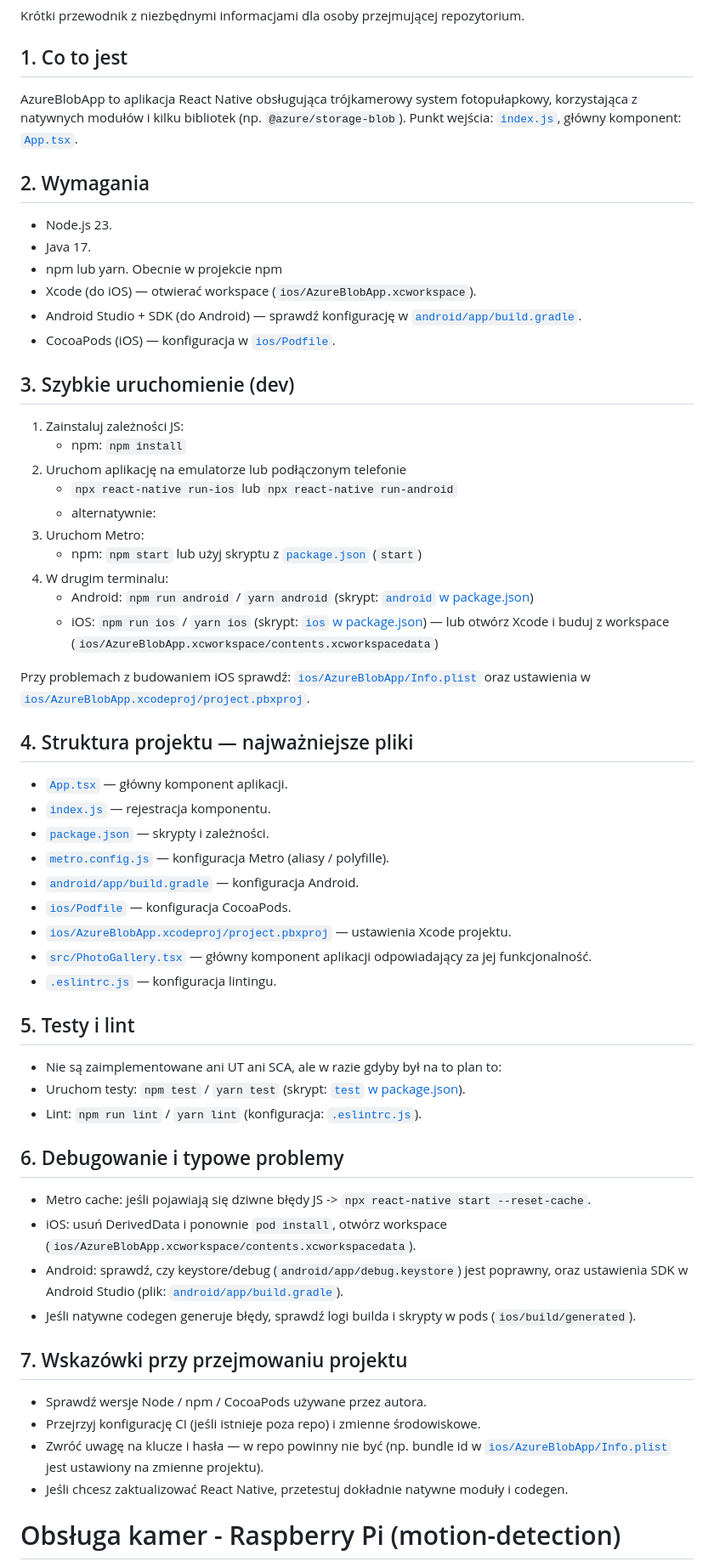
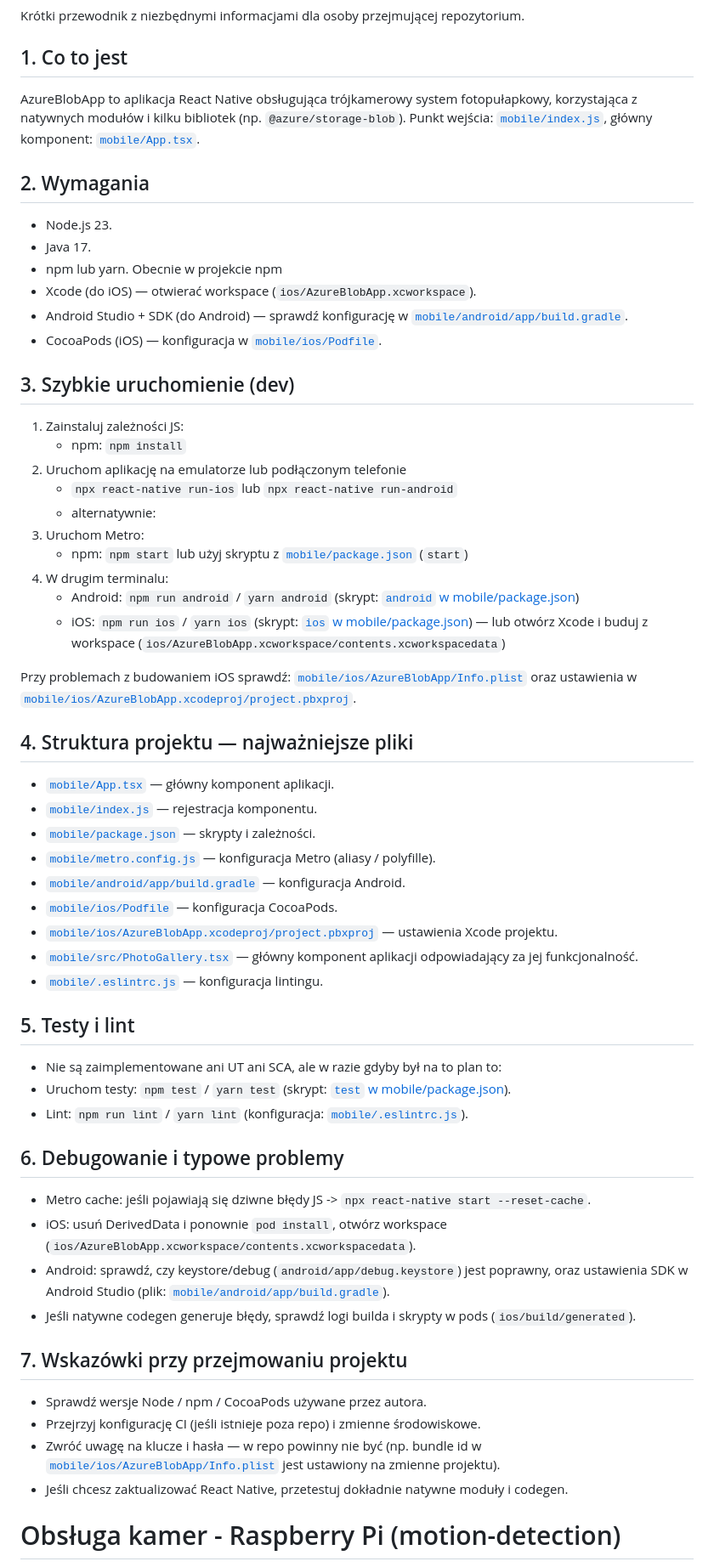
Before and after one commit to Kasper123213/chmuraProjekt, a Markdown page: README.md, the part around the change. Shown at 85% size. Drawn GitHub-style.

Commit message:
poprawa linków

```diff
--- a/README.md
+++ b/README.md
@@ -145,7 +145,7 @@ Krótki przewodnik z niezbędnymi informacjami dla osoby przejmującej repozytor
 
 ## 1. Co to jest
 
-AzureBlobApp to aplikacja React Native obsługująca trójkamerowy system fotopułapkowy, korzystająca z natywnych modułów i kilku bibliotek (np. `@azure/storage-blob`). Punkt wejścia: [`index.js`](index.js), główny komponent: [`App.tsx`](App.tsx).
+AzureBlobApp to aplikacja React Native obsługująca trójkamerowy system fotopułapkowy, korzystająca z natywnych modułów i kilku bibliotek (np. `@azure/storage-blob`). Punkt wejścia: [`mobile/index.js`](mobile/index.js), główny komponent: [`mobile/App.tsx`](mobile/App.tsx).
 
 ## 2. Wymagania
 
@@ -153,8 +153,8 @@ AzureBlobApp to aplikacja React Native obsługująca trójkamerowy system fotopu
 - Java 17.
 - npm lub yarn. Obecnie w projekcie npm
 - Xcode (do iOS) — otwierać workspace (`ios/AzureBlobApp.xcworkspace`).
-- Android Studio + SDK (do Android) — sprawdź konfigurację w [`android/app/build.gradle`](android/app/build.gradle).
-- CocoaPods (iOS) — konfiguracja w [`ios/Podfile`](ios/Podfile).
+- Android Studio + SDK (do Android) — sprawdź konfigurację w [`mobile/android/app/build.gradle`](mobile/android/app/build.gradle).
+- CocoaPods (iOS) — konfiguracja w [`mobile/ios/Podfile`](mobile/ios/Podfile).
 
 ## 3. Szybkie uruchomienie (dev)
 
@@ -164,43 +164,43 @@ AzureBlobApp to aplikacja React Native obsługująca trójkamerowy system fotopu
    - `npx react-native run-ios` lub `npx react-native run-android`
    - alternatywnie:
 3. Uruchom Metro:
-   - npm: `npm start` lub użyj skryptu z [`package.json`](package.json) (`start`)
+   - npm: `npm start` lub użyj skryptu z [`mobile/package.json`](mobile/package.json) (`start`)
 4. W drugim terminalu:
-   - Android: `npm run android` / `yarn android` (skrypt: [`android` w package.json](package.json))
-   - iOS: `npm run ios` / `yarn ios` (skrypt: [`ios` w package.json](package.json)) — lub otwórz Xcode i buduj z workspace (`ios/AzureBlobApp.xcworkspace/contents.xcworkspacedata`)
+   - Android: `npm run android` / `yarn android` (skrypt: [`android` w mobile/package.json](mobile/package.json))
+   - iOS: `npm run ios` / `yarn ios` (skrypt: [`ios` w mobile/package.json](mobile/package.json)) — lub otwórz Xcode i buduj z workspace (`ios/AzureBlobApp.xcworkspace/contents.xcworkspacedata`)
 
-Przy problemach z budowaniem iOS sprawdź: [`ios/AzureBlobApp/Info.plist`](ios/AzureBlobApp/Info.plist) oraz ustawienia w [`ios/AzureBlobApp.xcodeproj/project.pbxproj`](ios/AzureBlobApp.xcodeproj/project.pbxproj).
+Przy problemach z budowaniem iOS sprawdź: [`mobile/ios/AzureBlobApp/Info.plist`](mobile/ios/AzureBlobApp/Info.plist) oraz ustawienia w [`mobile/ios/AzureBlobApp.xcodeproj/project.pbxproj`](mobile/ios/AzureBlobApp.xcodeproj/project.pbxproj).
 
 ## 4. Struktura projektu — najważniejsze pliki
 
-- [`App.tsx`](App.tsx) — główny komponent aplikacji.
-- [`index.js`](index.js) — rejestracja komponentu.
-- [`package.json`](package.json) — skrypty i zależności.
-- [`metro.config.js`](metro.config.js) — konfiguracja Metro (aliasy / polyfille).
-- [`android/app/build.gradle`](android/app/build.gradle) — konfiguracja Android.
-- [`ios/Podfile`](ios/Podfile) — konfiguracja CocoaPods.
-- [`ios/AzureBlobApp.xcodeproj/project.pbxproj`](ios/AzureBlobApp.xcodeproj/project.pbxproj) — ustawienia Xcode projektu.
-- [`src/PhotoGallery.tsx`](src/PhotoGallery.tsx) — główny komponent aplikacji odpowiadający za jej funkcjonalność.
-- [`.eslintrc.js`](.eslintrc.js) — konfiguracja lintingu.
+- [`mobile/App.tsx`](mobile/App.tsx) — główny komponent aplikacji.
+- [`mobile/index.js`](mobile/index.js) — rejestracja komponentu.
+- [`mobile/package.json`](mobile/package.json) — skrypty i zależności.
+- [`mobile/metro.config.js`](mobile/metro.config.js) — konfiguracja Metro (aliasy / polyfille).
+- [`mobile/android/app/build.gradle`](mobile/android/app/build.gradle) — konfiguracja Android.
+- [`mobile/ios/Podfile`](mobile/ios/Podfile) — konfiguracja CocoaPods.
+- [`mobile/ios/AzureBlobApp.xcodeproj/project.pbxproj`](mobile/ios/AzureBlobApp.xcodeproj/project.pbxproj) — ustawienia Xcode projektu.
+- [`mobile/src/PhotoGallery.tsx`](mobile/src/PhotoGallery.tsx) — główny komponent aplikacji odpowiadający za jej funkcjonalność.
+- [`mobile/.eslintrc.js`](mobile/.eslintrc.js) — konfiguracja lintingu.
 
 ## 5. Testy i lint
 
 - Nie są zaimplementowane ani UT ani SCA, ale w razie gdyby był na to plan to:
-- Uruchom testy: `npm test` / `yarn test` (skrypt: [`test` w package.json](package.json)).
-- Lint: `npm run lint` / `yarn lint` (konfiguracja: [`.eslintrc.js`](.eslintrc.js)).
+- Uruchom testy: `npm test` / `yarn test` (skrypt: [`test` w mobile/package.json](mobile/package.json)).
+- Lint: `npm run lint` / `yarn lint` (konfiguracja: [`mobile/.eslintrc.js`](mobile/.eslintrc.js)).
 
 ## 6. Debugowanie i typowe problemy
 
 - Metro cache: jeśli pojawiają się dziwne błędy JS -> `npx react-native start --reset-cache`.
 - iOS: usuń DerivedData i ponownie `pod install`, otwórz workspace (`ios/AzureBlobApp.xcworkspace/contents.xcworkspacedata`).
-- Android: sprawdź, czy keystore/debug (`android/app/debug.keystore`) jest poprawny, oraz ustawienia SDK w Android Studio (plik: [`android/app/build.gradle`](android/app/build.gradle)).
+- Android: sprawdź, czy keystore/debug (`android/app/debug.keystore`) jest poprawny, oraz ustawienia SDK w Android Studio (plik: [`mobile/android/app/build.gradle`](mobile/android/app/build.gradle)).
 - Jeśli natywne codegen generuje błędy, sprawdź logi builda i skrypty w pods (`ios/build/generated`).
 
 ## 7. Wskazówki przy przejmowaniu projektu
 
 - Sprawdź wersje Node / npm / CocoaPods używane przez autora.
 - Przejrzyj konfigurację CI (jeśli istnieje poza repo) i zmienne środowiskowe.
-- Zwróć uwagę na klucze i hasła — w repo powinny nie być (np. bundle id w [`ios/AzureBlobApp/Info.plist`](ios/AzureBlobApp/Info.plist) jest ustawiony na zmienne projektu).
+- Zwróć uwagę na klucze i hasła — w repo powinny nie być (np. bundle id w [`mobile/ios/AzureBlobApp/Info.plist`](mobile/ios/AzureBlobApp/Info.plist) jest ustawiony na zmienne projektu).
 - Jeśli chcesz zaktualizować React Native, przetestuj dokładnie natywne moduły i codegen.
 
 # Obsługa kamer - Raspberry Pi (motion-detection)
```
